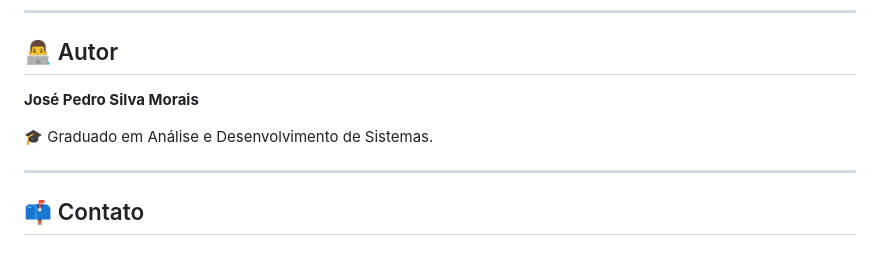
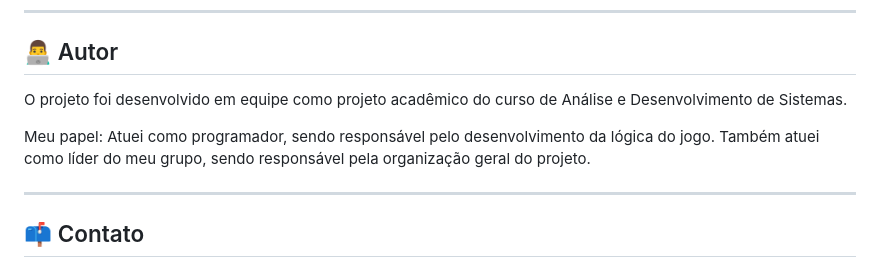
Before and after one commit to Pedro312777/UniceFight, a Markdown page: README.md, the part around the change. Rendered like a GitHub page.

```diff
--- a/README.md
+++ b/README.md
@@ -90,9 +90,9 @@ git clone https://github.com/Pedro312777/UniceFight.git
 
 ## 👨‍💻 Autor
 
-**José Pedro Silva Morais**
+O projeto foi desenvolvido em equipe como projeto acadêmico do curso de Análise e Desenvolvimento de Sistemas.
 
-🎓 Graduado em Análise e Desenvolvimento de Sistemas.
+Meu papel: Atuei como programador, sendo responsável pelo desenvolvimento da lógica do jogo. Também atuei como líder do meu grupo, sendo responsável pela organização geral do projeto.
 
 ---
 
```
